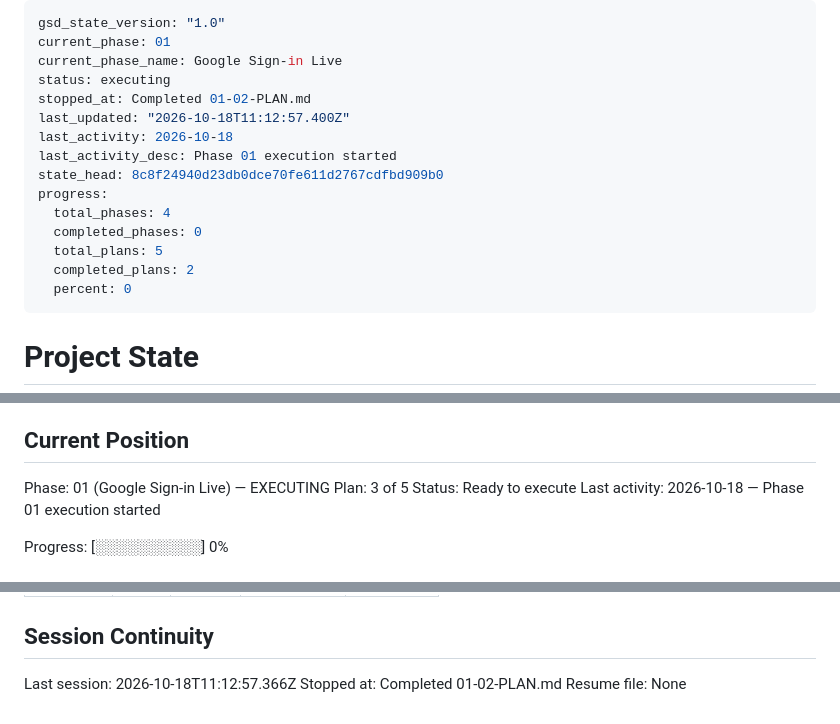
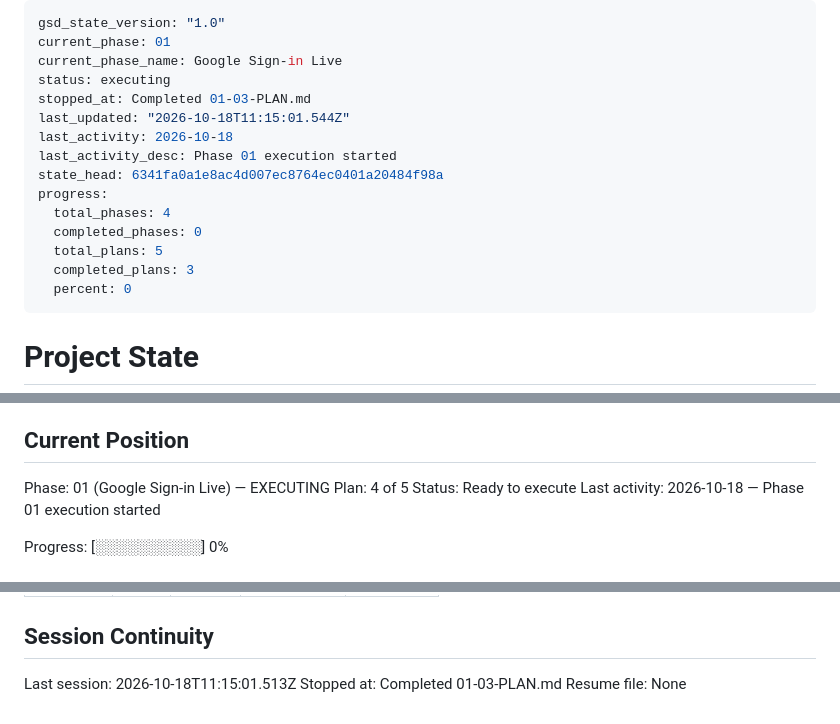
Before and after one commit to ciakval/gifter, a Markdown page: .planning/STATE.md, 3 parts joined by grey strips. GitHub-like rendering.

Commit message:
docs(01-03): complete in-app browser hint plan
Co-Authored-By: Claude Opus 5.5 <noreply@anthropic.com>

```diff
--- a/.planning/STATE.md
+++ b/.planning/STATE.md
@@ -3,16 +3,16 @@ gsd_state_version: "1.0"
 current_phase: 01
 current_phase_name: Google Sign-in Live
 status: executing
-stopped_at: Completed 01-02-PLAN.md
-last_updated: "2026-10-18T11:12:57.400Z"
+stopped_at: Completed 01-03-PLAN.md
+last_updated: "2026-10-18T11:15:01.544Z"
 last_activity: 2026-10-18
 last_activity_desc: Phase 01 execution started
-state_head: 8c8f24940d23db0dce70fe611d2767cdfbd909b0
+state_head: 6341fa0a1e8ac4d007ec8764ec0401a20484f98a
 progress:
   total_phases: 4
   completed_phases: 0
   total_plans: 5
-  completed_plans: 2
+  completed_plans: 3
   percent: 0
 ---
 
@@ -28,7 +28,7 @@ See: .planning/PROJECT.md (updated 2026-10-16)
 ## Current Position
 
 Phase: 01 (Google Sign-in Live) — EXECUTING
-Plan: 3 of 5
+Plan: 4 of 5
 Status: Ready to execute
 Last activity: 2026-10-18 — Phase 01 execution started
 
@@ -96,6 +98,6 @@ Items acknowledged and deferred at milestone close, most recent first:
 
 ## Session Continuity
 
-Last session: 2026-10-18T11:12:57.366Z
-Stopped at: Completed 01-02-PLAN.md
+Last session: 2026-10-18T11:15:01.513Z
+Stopped at: Completed 01-03-PLAN.md
 Resume file: None
```
Also changed, not shown: other parts of .planning/STATE.md (+2 -0 lines), .planning/ROADMAP.md (+3 -3 lines), 1 other file.
